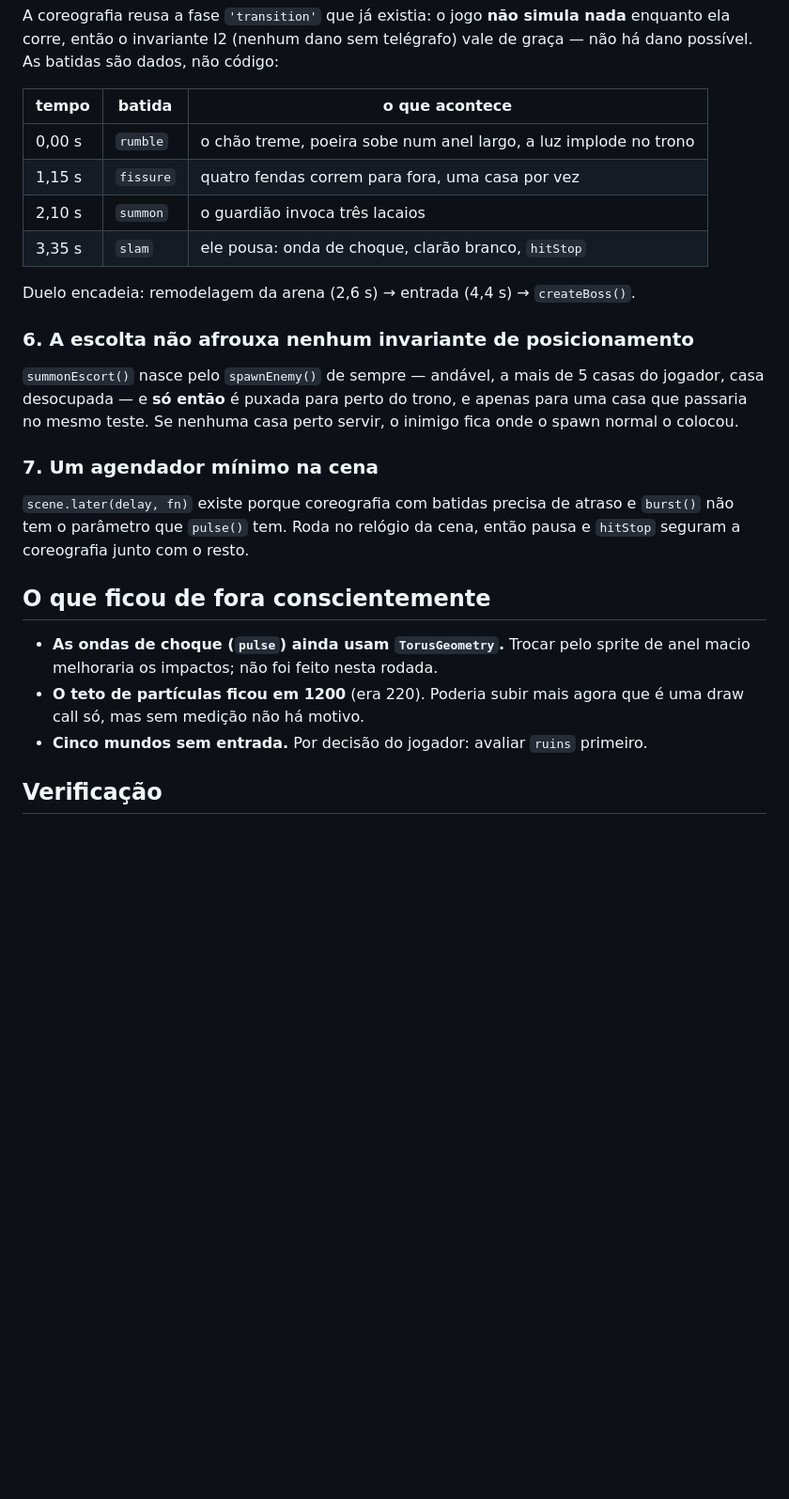
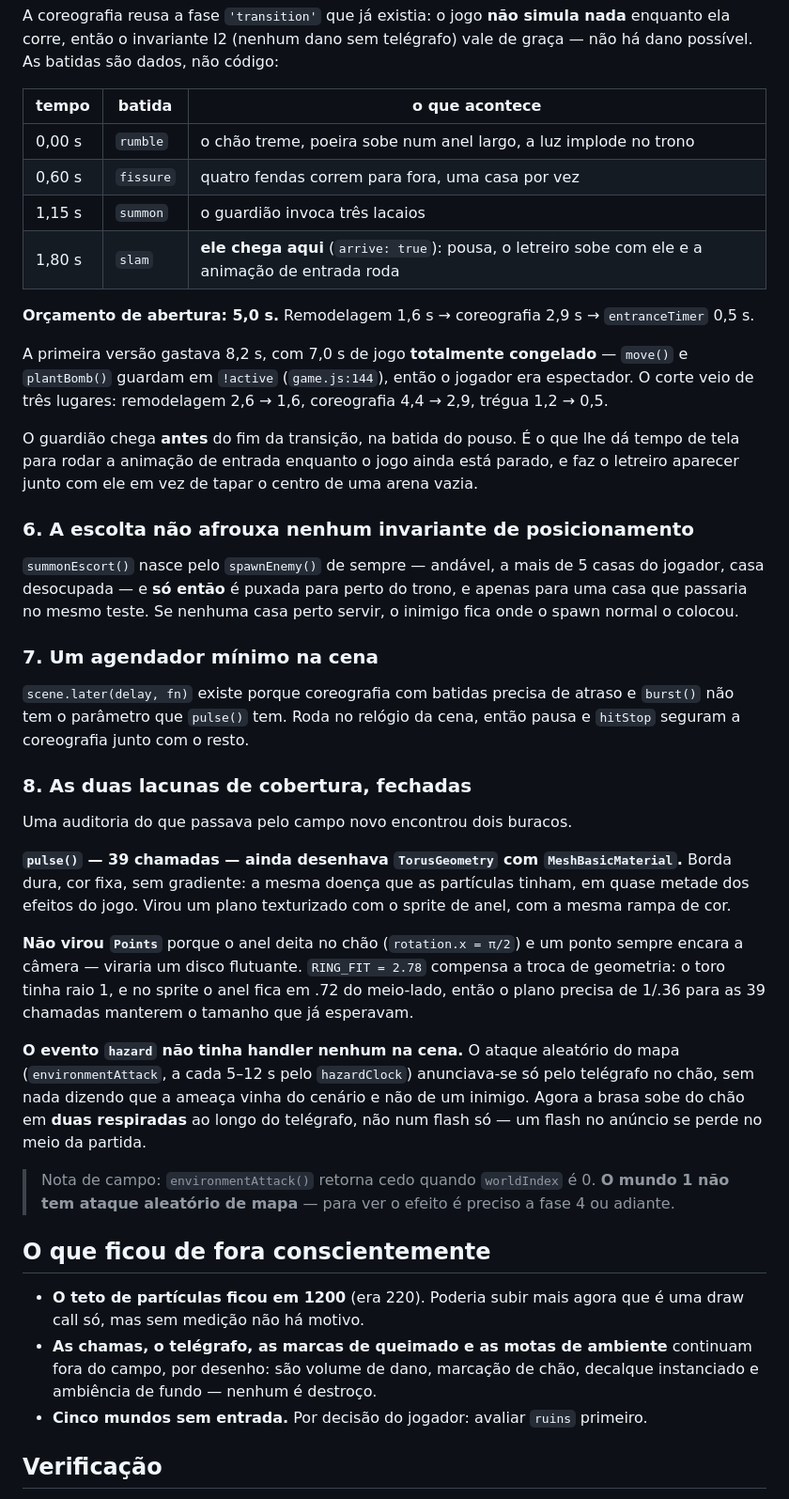
Before and after one commit to sinkz/bomb-rift, a Markdown page: docs/decisions/2026-09-11-particulas-e-entrada-do-guardiao.md, the part around the change. Shown at 94% size. GitHub-like rendering; blank space fills up the shorter version.

Commit message:
docs: tempos novos da abertura e as lacunas de particula fechadas
Co-Authored-By: Claude Opus 5 <noreply@anthropic.com>
Claude-Session: https://claude.ai/code/session_01FUy88x65PrHujhetAkwFHy

```diff
--- a/docs/decisions/2026-09-11-particulas-e-entrada-do-guardiao.md
+++ b/docs/decisions/2026-09-11-particulas-e-entrada-do-guardiao.md
@@ -57,11 +57,15 @@ A coreografia reusa a fase `'transition'` que já existia: o jogo **não simula
 | tempo | batida | o que acontece |
 |---|---|---|
 | 0,00 s | `rumble` | o chão treme, poeira sobe num anel largo, a luz implode no trono |
-| 1,15 s | `fissure` | quatro fendas correm para fora, uma casa por vez |
-| 2,10 s | `summon` | o guardião invoca três lacaios |
-| 3,35 s | `slam` | ele pousa: onda de choque, clarão branco, `hitStop` |
+| 0,60 s | `fissure` | quatro fendas correm para fora, uma casa por vez |
+| 1,15 s | `summon` | o guardião invoca três lacaios |
+| 1,80 s | `slam` | **ele chega aqui** (`arrive: true`): pousa, o letreiro sobe com ele e a animação de entrada roda |
 
-Duelo encadeia: remodelagem da arena (2,6 s) → entrada (4,4 s) → `createBoss()`.
+**Orçamento de abertura: 5,0 s.** Remodelagem 1,6 s → coreografia 2,9 s → `entranceTimer` 0,5 s.
+
+A primeira versão gastava 8,2 s, com 7,0 s de jogo **totalmente congelado** — `move()` e `plantBomb()` guardam em `!active` (`game.js:144`), então o jogador era espectador. O corte veio de três lugares: remodelagem 2,6 → 1,6, coreografia 4,4 → 2,9, trégua 1,2 → 0,5.
+
+O guardião chega **antes** do fim da transição, na batida do pouso. É o que lhe dá tempo de tela para rodar a animação de entrada enquanto o jogo ainda está parado, e faz o letreiro aparecer junto com ele em vez de tapar o centro de uma arena vazia.
 
 ### 6. A escolta não afrouxa nenhum invariante de posicionamento
 
@@ -71,10 +75,22 @@ Duelo encadeia: remodelagem da arena (2,6 s) → entrada (4,4 s) → `createBoss
 
 `scene.later(delay, fn)` existe porque coreografia com batidas precisa de atraso e `burst()` não tem o parâmetro que `pulse()` tem. Roda no relógio da cena, então pausa e `hitStop` seguram a coreografia junto com o resto.
 
+### 8. As duas lacunas de cobertura, fechadas
+
+Uma auditoria do que passava pelo campo novo encontrou dois buracos.
+
+**`pulse()` — 39 chamadas — ainda desenhava `TorusGeometry` com `MeshBasicMaterial`.** Borda dura, cor fixa, sem gradiente: a mesma doença que as partículas tinham, em quase metade dos efeitos do jogo. Virou um plano texturizado com o sprite de anel, com a mesma rampa de cor.
+
+**Não virou `Points`** porque o anel deita no chão (`rotation.x = π/2`) e um ponto sempre encara a câmera — viraria um disco flutuante. `RING_FIT = 2.78` compensa a troca de geometria: o toro tinha raio 1, e no sprite o anel fica em .72 do meio-lado, então o plano precisa de 1/.36 para as 39 chamadas manterem o tamanho que já esperavam.
+
+**O evento `hazard` não tinha handler nenhum na cena.** O ataque aleatório do mapa (`environmentAttack`, a cada 5–12 s pelo `hazardClock`) anunciava-se só pelo telégrafo no chão, sem nada dizendo que a ameaça vinha do cenário e não de um inimigo. Agora a brasa sobe do chão em **duas respiradas** ao longo do telégrafo, não num flash só — um flash no anúncio se perde no meio da partida.
+
+> Nota de campo: `environmentAttack()` retorna cedo quando `worldIndex` é 0. **O mundo 1 não tem ataque aleatório de mapa** — para ver o efeito é preciso a fase 4 ou adiante.
+
 ## O que ficou de fora conscientemente
 
-- **As ondas de choque (`pulse`) ainda usam `TorusGeometry`.** Trocar pelo sprite de anel macio melhoraria os impactos; não foi feito nesta rodada.
 - **O teto de partículas ficou em 1200** (era 220). Poderia subir mais agora que é uma draw call só, mas sem medição não há motivo.
+- **As chamas, o telégrafo, as marcas de queimado e as motas de ambiente** continuam fora do campo, por desenho: são volume de dano, marcação de chão, decalque instanciado e ambiência de fundo — nenhum é destroço.
 - **Cinco mundos sem entrada.** Por decisão do jogador: avaliar `ruins` primeiro.
 
 ## Verificação
```
